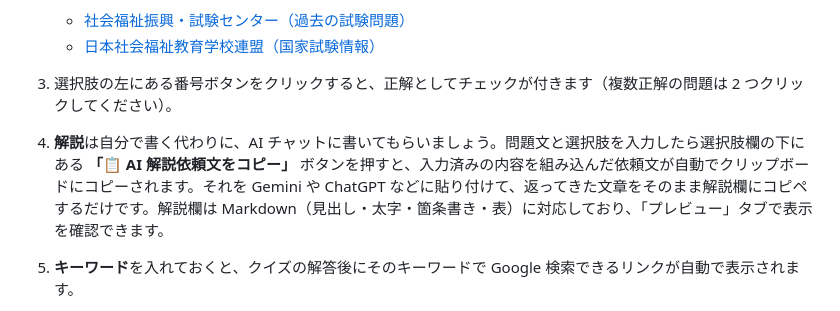
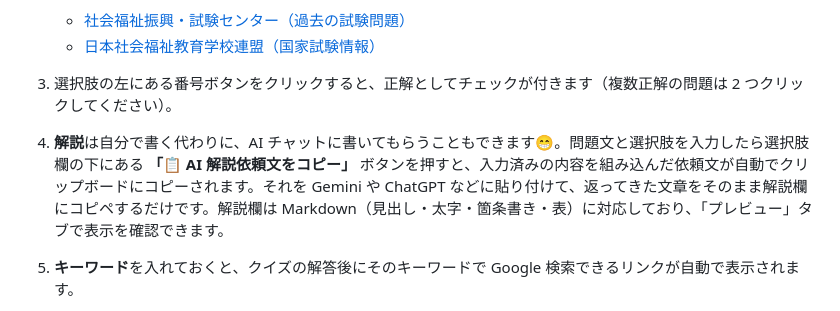
Before and after one commit to probono-a/shakaifukushi-quiz, a Markdown page: README.md, the part around the change. Rendered like a GitHub page.

Commit message:
docs: 解説入力の説明文をやわらかい表現に変更

```diff
--- a/README.md
+++ b/README.md
@@ -75,7 +75,7 @@ http://localhost:8000/
 
 3. 選択肢の左にある番号ボタンをクリックすると、正解としてチェックが付きます（複数正解の問題は 2 つクリックしてください）。
 
-4. **解説**は自分で書く代わりに、AI チャットに書いてもらいましょう。問題文と選択肢を入力したら選択肢欄の下にある **「📋 AI 解説依頼文をコピー」** ボタンを押すと、入力済みの内容を組み込んだ依頼文が自動でクリップボードにコピーされます。それを Gemini や ChatGPT などに貼り付けて、返ってきた文章をそのまま解説欄にコピペするだけです。解説欄は Markdown（見出し・太字・箇条書き・表）に対応しており、「プレビュー」タブで表示を確認できます。
+4. **解説**は自分で書く代わりに、AI チャットに書いてもらうこともできます😁。問題文と選択肢を入力したら選択肢欄の下にある **「📋 AI 解説依頼文をコピー」** ボタンを押すと、入力済みの内容を組み込んだ依頼文が自動でクリップボードにコピーされます。それを Gemini や ChatGPT などに貼り付けて、返ってきた文章をそのまま解説欄にコピペするだけです。解説欄は Markdown（見出し・太字・箇条書き・表）に対応しており、「プレビュー」タブで表示を確認できます。
 
 5. **キーワード**を入れておくと、クイズの解答後にそのキーワードで Google 検索できるリンクが自動で表示されます。
 
```
